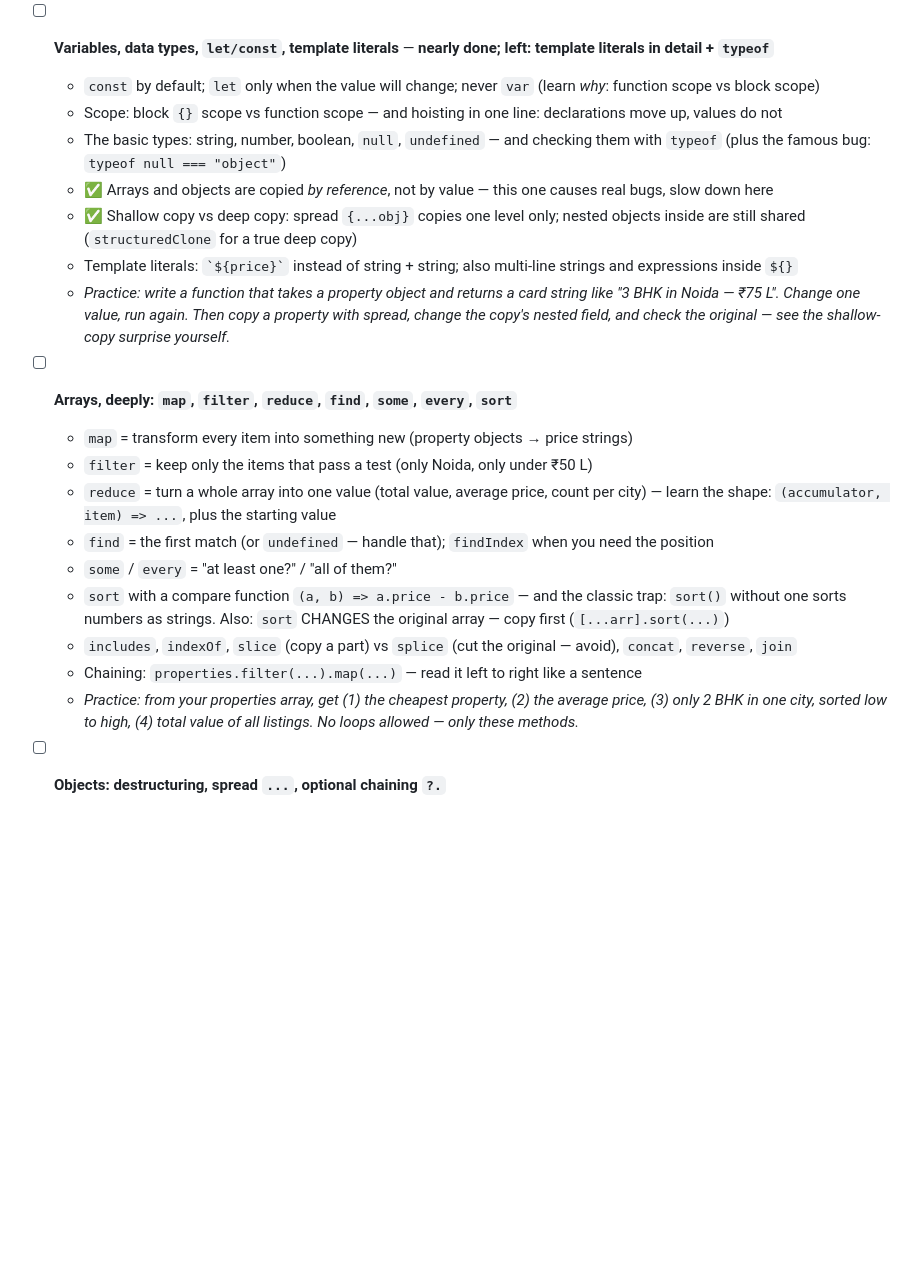
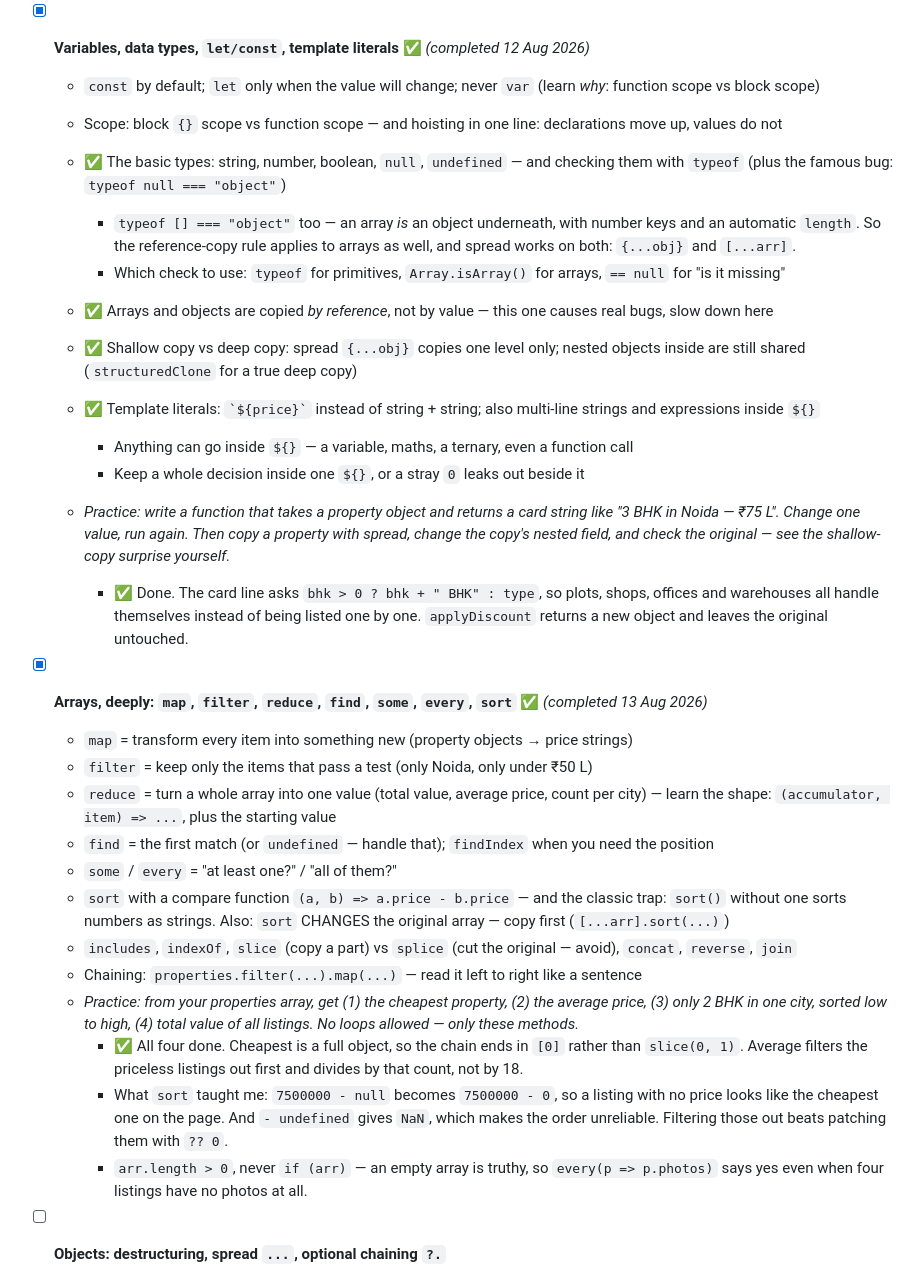
Before and after one commit to monirulislamkhan/frontend-roadmap, a Markdown page: README.md, the part around one of its changes. Drawn GitHub-style; blank space fills up the shorter version.

```diff
--- a/README.md
+++ b/README.md
@@ -81,16 +93,22 @@ Still open in Phase 0: the Learning Log and the fixed calendar slots. Both are h
   - _Practice: write `priceLabel(price)` that returns "₹75.50 L" style strings, and a loop that prints only properties above a price using `continue`._
     - ✅ Done: the final `priceLabel(property)` handles a missing price, a real `0`, and Cr/L formatting with the unit decided in one place — verified against all 18 properties. The `continue` loop task also runs.
 
-- [ ] **Variables, data types, `let/const`, template literals** — **nearly done; left: template literals in detail + `typeof`**
+- [x] **Variables, data types, `let/const`, template literals** ✅ _(completed 12 Aug 2026)_
   - `const` by default; `let` only when the value will change; never `var` (learn _why_: function scope vs block scope)
   - Scope: block `{}` scope vs function scope — and hoisting in one line: declarations move up, values do not
-  - The basic types: string, number, boolean, `null`, `undefined` — and checking them with `typeof` (plus the famous bug: `typeof null === "object"`)
+  - ✅ The basic types: string, number, boolean, `null`, `undefined` — and checking them with `typeof` (plus the famous bug: `typeof null === "object"`)
+    - `typeof [] === "object"` too — an array *is* an object underneath, with number keys and an automatic `length`. So the reference-copy rule applies to arrays as well, and spread works on both: `{...obj}` and `[...arr]`.
+    - Which check to use: `typeof` for primitives, `Array.isArray()` for arrays, `== null` for "is it missing"
+
   - ✅ Arrays and objects are copied _by reference_, not by value — this one causes real bugs, slow down here
   - ✅ Shallow copy vs deep copy: spread `{...obj}` copies one level only; nested objects inside are still shared (`structuredClone` for a true deep copy)
-  - Template literals: `` `${price}` `` instead of string + string; also multi-line strings and expressions inside `${}`
+  - ✅ Template literals: `` `${price}` `` instead of string + string; also multi-line strings and expressions inside `${}`
+    - Anything can go inside `${}` — a variable, maths, a ternary, even a function call
+    - Keep a whole decision inside one `${}`, or a stray `0` leaks out beside it
   - _Practice: write a function that takes a property object and returns a card string like "3 BHK in Noida — ₹75 L". Change one value, run again. Then copy a property with spread, change the copy's nested field, and check the original — see the shallow-copy surprise yourself._
+    - ✅ Done. The card line asks `bhk > 0 ? bhk + " BHK" : type`, so plots, shops, offices and warehouses all handle themselves instead of being listed one by one. `applyDiscount` returns a new object and leaves the original untouched.
 
-- [ ] **Arrays, deeply: `map`, `filter`, `reduce`, `find`, `some`, `every`, `sort`**
+- [x] **Arrays, deeply: `map`, `filter`, `reduce`, `find`, `some`, `every`, `sort`** ✅ _(completed 13 Aug 2026)_
   - `map` = transform every item into something new (property objects → price strings)
   - `filter` = keep only the items that pass a test (only Noida, only under ₹50 L)
   - `reduce` = turn a whole array into one value (total value, average price, count per city) — learn the shape: `(accumulator, item) => ...`, plus the starting value
@@ -100,6 +118,9 @@ Still open in Phase 0: the Learning Log and the fixed calendar slots. Both are h
   - `includes`, `indexOf`, `slice` (copy a part) vs `splice` (cut the original — avoid), `concat`, `reverse`, `join`
   - Chaining: `properties.filter(...).map(...)` — read it left to right like a sentence
   - _Practice: from your properties array, get (1) the cheapest property, (2) the average price, (3) only 2 BHK in one city, sorted low to high, (4) total value of all listings. No loops allowed — only these methods._
+    - ✅ All four done. Cheapest is a full object, so the chain ends in `[0]` rather than `slice(0, 1)`. Average filters the priceless listings out first and divides by that count, not by 18.
+    - What `sort` taught me: `7500000 - null` becomes `7500000 - 0`, so a listing with no price looks like the cheapest one on the page. And `- undefined` gives `NaN`, which makes the order unreliable. Filtering those out beats patching them with `?? 0`.
+    - `arr.length > 0`, never `if (arr)` — an empty array is truthy, so `every(p => p.photos)` says yes even when four listings have no photos at all.
 
 - [ ] **Objects: destructuring, spread `...`, optional chaining `?.`**
   - Destructuring: `const { price, city } = property;` — also with rename (`price: cost`) and default values (`agent = "N/A"`)
```
Also changed, not shown: other parts of README.md (+22 -10 lines).
